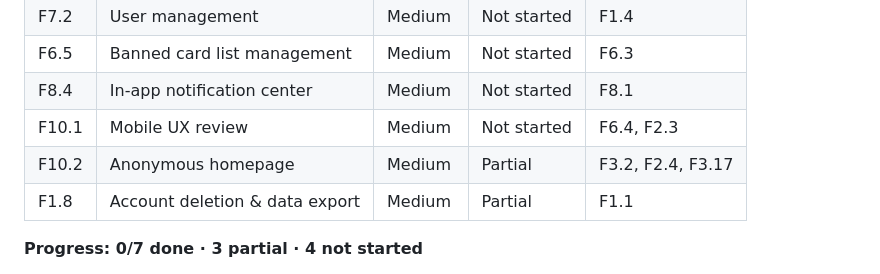
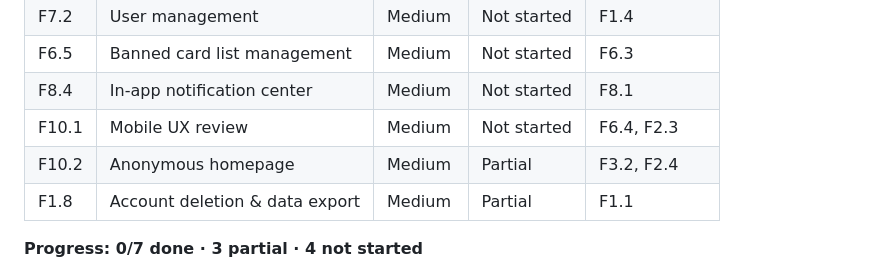
Before and after one commit to jbourdin/expandedDecks, a Markdown page: docs/roadmap.md, the part around the change. Rendered like a GitHub page.

```diff
--- a/docs/roadmap.md
+++ b/docs/roadmap.md
@@ -176,7 +176,7 @@ Each feature carries a **State** that must be kept up to date as work progresses
 | F6.5  | Banned card list management      | Medium   | Not started | F6.3                 |
 | F8.4  | In-app notification center       | Medium   | Not started | F8.1                 |
 | F10.1 | Mobile UX review                 | Medium   | Not started | F6.4, F2.3           |
-| F10.2 | Anonymous homepage               | Medium   | Partial     | F3.2, F2.4, F3.17    |
+| F10.2 | Anonymous homepage               | Medium   | Partial     | F3.2, F2.4           |
 | F1.8  | Account deletion & data export   | Medium   | Partial     | F1.1                 |
 
 **Progress: 0/7 done · 3 partial · 4 not started**
```
Also changed, not shown: docs/features.md (+4 -4 lines).
